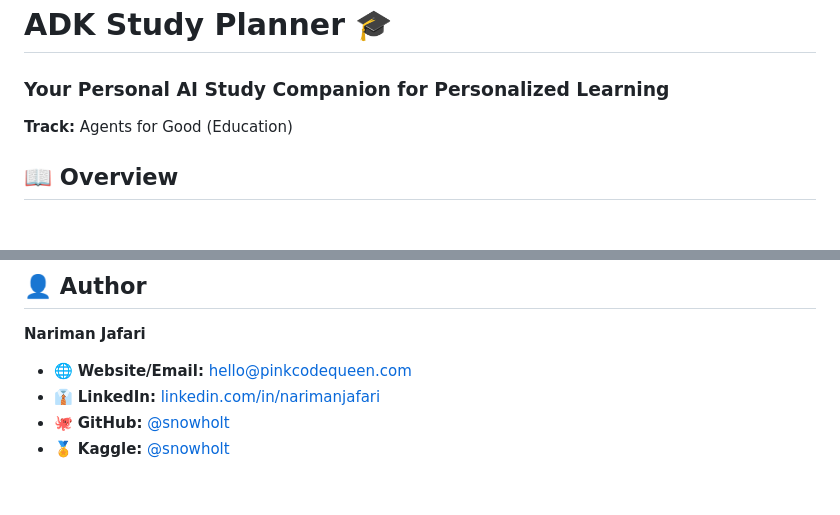
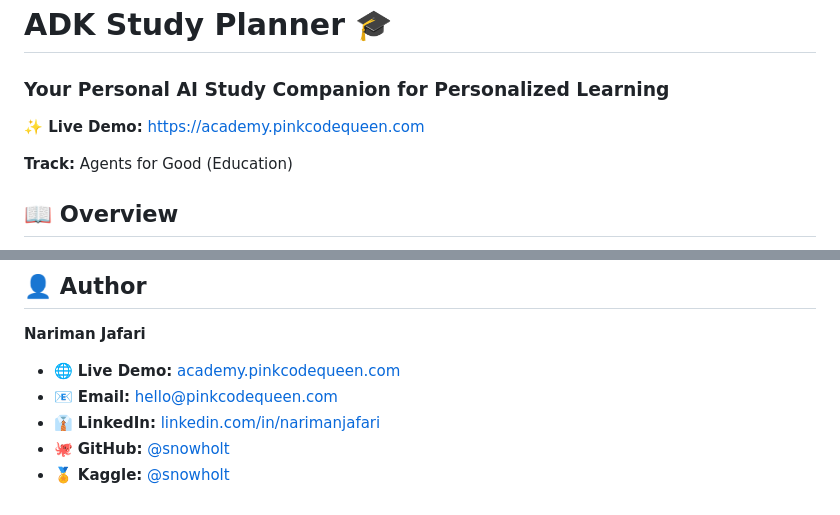
Before and after one commit to snowholt/Study-Planner, a Markdown page: README.md, 2 parts joined by grey strips. GitHub-like rendering; blank space fills up the shorter version.

Commit message:
Add live demo link

```diff
--- a/README.md
+++ b/README.md
@@ -1,5 +1,7 @@
 # ADK Study Planner 🎓
 ### Your Personal AI Study Companion for Personalized Learning
+
+**✨ Live Demo:** [https://academy.pinkcodequeen.com](https://academy.pinkcodequeen.com)
 
 **Track:** Agents for Good (Education)
 
@@ -147,7 +149,8 @@ This project is submitted for the **Agents Intensive Capstone Project**.
 
 **Nariman Jafari**
 
-*   🌐 **Website/Email:** [hello@pinkcodequeen.com](mailto:hello@pinkcodequeen.com)
+*   🌐 **Live Demo:** [academy.pinkcodequeen.com](https://academy.pinkcodequeen.com)
+*   📧 **Email:** [hello@pinkcodequeen.com](mailto:hello@pinkcodequeen.com)
 *   👔 **LinkedIn:** [linkedin.com/in/narimanjafari](https://www.linkedin.com/in/narimanjafari/)
 *   🐙 **GitHub:** [@snowholt](https://github.com/snowholt)
 *   🏅 **Kaggle:** [@snowholt](https://www.kaggle.com/snowholt)
```
